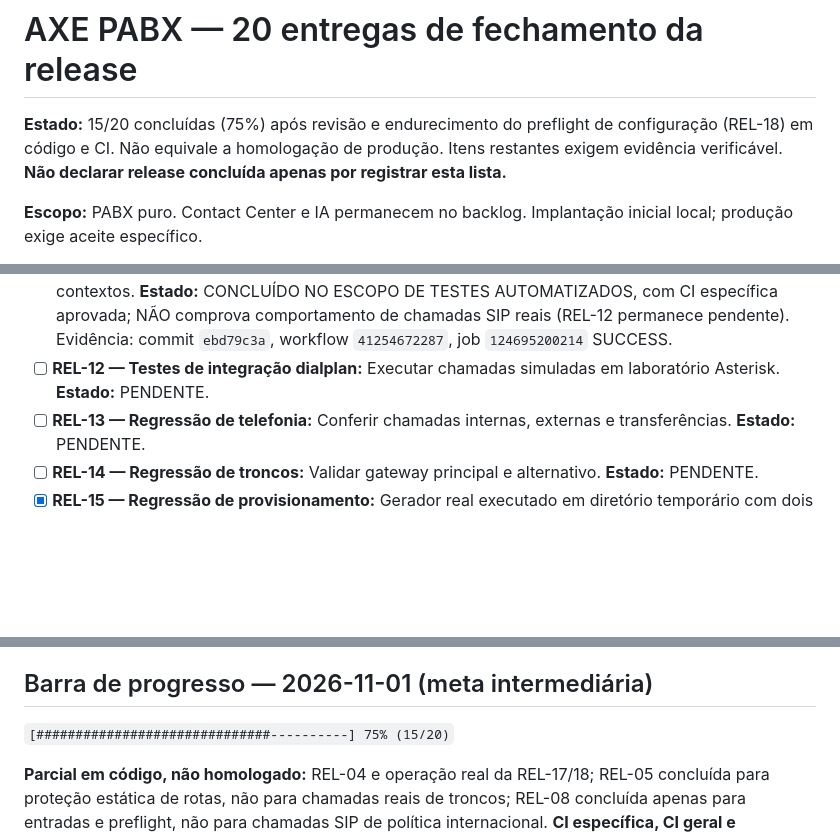
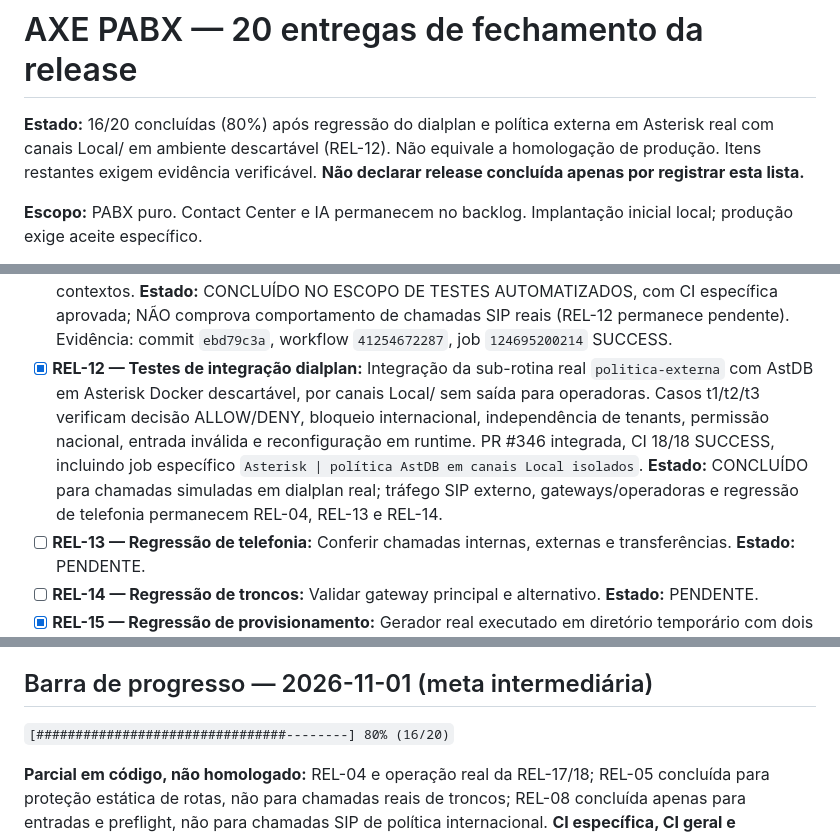
Before and after one commit to jeffaxe81/pabx-mvp, a Markdown page: docs/release-fechamento-20-entregas.md, 3 parts joined by grey strips. GitHub-like rendering; blank space fills up the shorter version.

Commit message:
docs(release): aceite restrito da integração dialplan REL-12 e marco 80%

```diff
--- a/docs/release-fechamento-20-entregas.md
+++ b/docs/release-fechamento-20-entregas.md
@@ -1,6 +1,6 @@
 # AXE PABX — 20 entregas de fechamento da release
 
-**Estado:** 15/20 concluídas (75%) após revisão e endurecimento do preflight de configuração (REL-18) em código e CI. Não equivale a homologação de produção. Itens restantes exigem evidência verificável. **Não declarar release concluída apenas por registrar esta lista.**
+**Estado:** 16/20 concluídas (80%) após regressão do dialplan e política externa em Asterisk real com canais Local/ em ambiente descartável (REL-12). Não equivale a homologação de produção. Itens restantes exigem evidência verificável. **Não declarar release concluída apenas por registrar esta lista.**
 
 **Escopo:** PABX puro. Contact Center e IA permanecem no backlog. Implantação inicial local; produção exige aceite específico.
 
@@ -15,7 +15,7 @@
 - [x] **REL-09 — Permissões administrativas:** Alteração de política internacional restrita ao papel admin, com validação do tenant cadastrado e do booleano de bloqueio; escrita AMI somente na família de política do tenant. PR #328 integrada, commit f627db5121d58215249241166bbd4303d271996b, CI 41311753710 e 41311753885 (16/16 jobs aprovados). **Estado:** CONCLUÍDO no escopo de autorização e escrita validada no código; ensaio específico de chamada SIP permanece REL-12.
 - [x] **REL-10 — Logs e auditoria:** Eventos NoOp AUDIT_POLITICA_EXTERNA para decisões ALLOW e DENY identificam tenant sem incluir DESTINO, CallerID, credenciais ou valor AstDB; testes de conteúdo e ordem antes do Return. PR #323 integrada (squash cb386191e829eef5e4307ad60794563a92e6d71d), CI política 41310613158, estática 41310613102 e laboratório geral 41310613115, 17/17 SUCCESS. **Estado:** CONCLUÍDO para emissão de eventos no dialplan; retenção e exportação a SIEM não foram homologadas.
 - [x] **REL-11 — Testes unitários inéditos:** Cobertura estática de decisões ALLOW/DENY e entradas inválidas, testes isolados do preflight e 30 cenários parametrizados de reconhecimento de contextos. **Estado:** CONCLUÍDO NO ESCOPO DE TESTES AUTOMATIZADOS, com CI específica aprovada; NÃO comprova comportamento de chamadas SIP reais (REL-12 permanece pendente). Evidência: commit `ebd79c3a`, workflow `41254672287`, job `124695200214` SUCCESS.
-- [ ] **REL-12 — Testes de integração dialplan:** Executar chamadas simuladas em laboratório Asterisk. **Estado:** PENDENTE.
+- [x] **REL-12 — Testes de integração dialplan:** Integração da sub-rotina real `politica-externa` com AstDB em Asterisk Docker descartável, por canais Local/ sem saída para operadoras. Casos t1/t2/t3 verificam decisão ALLOW/DENY, bloqueio internacional, independência de tenants, permissão nacional, entrada inválida e reconfiguração em runtime. PR #346 integrada, CI 18/18 SUCCESS, incluindo job específico `Asterisk | política AstDB em canais Local isolados`. **Estado:** CONCLUÍDO para chamadas simuladas em dialplan real; tráfego SIP externo, gateways/operadoras e regressão de telefonia permanecem REL-04, REL-13 e REL-14.
 - [ ] **REL-13 — Regressão de telefonia:** Conferir chamadas internas, externas e transferências. **Estado:** PENDENTE.
 - [ ] **REL-14 — Regressão de troncos:** Validar gateway principal e alternativo. **Estado:** PENDENTE.
 - [x] **REL-15 — Regressão de provisionamento:** Gerador real executado em diretório temporário com dois tenants, verificando separação por MAC, ramal, credencial e servidor e substituição de placeholders; validações existentes de MAC inválido/duplicado. Evidência: PR #318 integrada (squash c8bd18e1aa8ad342d9adf32145dbfad040489c0d) após 16/16 jobs SUCCESS: CI estática 41306495977 (8/8) e laboratório geral 41306495837 (8/8). **Estado:** CONCLUÍDO no escopo de geração e isolamento local automatizados; provisionamento em aparelhos físicos não foi testado.
@@ -27,7 +27,7 @@
 
 ## Barra de progresso — 2026-11-01 (meta intermediária)
 
-`[##############################----------] 75% (15/20)`
+`[################################--------] 80% (16/20)`
 
 **Parcial em código, não homologado:** REL-04 e operação real da REL-17/18; REL-05 concluída para proteção estática de rotas, não para chamadas reais de troncos; REL-08 concluída apenas para entradas e preflight, não para chamadas SIP de política internacional. **CI específica, CI geral e laboratório automatizado aprovados (REL-19); homologação SIP específica ainda pendente:** REL-12 a REL-14. Não contar itens parciais como entregues.
 
```
Also changed, not shown: other parts of docs/release-fechamento-20-entregas.md (+3 -0 lines).
